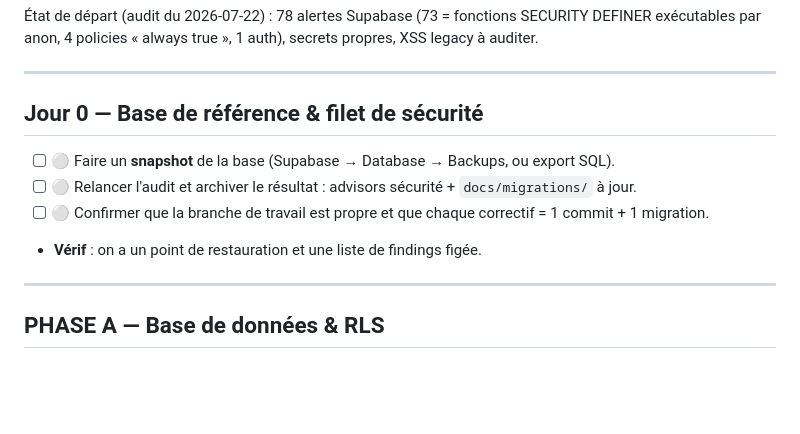
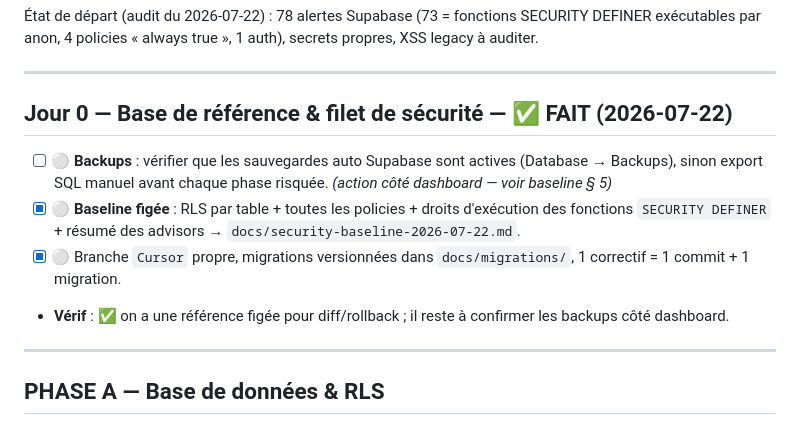
Before and after one commit to anaslaghezali-ops/Suro, a Markdown page: docs/SECURITY_HARDENING.md, the part around the change. GitHub-like rendering; blank space fills up the shorter version.

```diff
--- a/docs/SECURITY_HARDENING.md
+++ b/docs/SECURITY_HARDENING.md
@@ -16,11 +16,13 @@ propres, XSS legacy à auditer.
 
 ---
 
-## Jour 0 — Base de référence & filet de sécurité
-- [ ] ⚪ Faire un **snapshot** de la base (Supabase → Database → Backups, ou export SQL).
-- [ ] ⚪ Relancer l'audit et archiver le résultat : advisors sécurité + `docs/migrations/` à jour.
-- [ ] ⚪ Confirmer que la branche de travail est propre et que chaque correctif = 1 commit + 1 migration.
-- **Vérif** : on a un point de restauration et une liste de findings figée.
+## Jour 0 — Base de référence & filet de sécurité — ✅ FAIT (2026-07-22)
+- [ ] ⚪ **Backups** : vérifier que les sauvegardes auto Supabase sont actives (Database → Backups),
+  sinon export SQL manuel avant chaque phase risquée. *(action côté dashboard — voir baseline § 5)*
+- [x] ⚪ **Baseline figée** : RLS par table + toutes les policies + droits d'exécution des fonctions
+  `SECURITY DEFINER` + résumé des advisors → `docs/security-baseline-2026-07-22.md`.
+- [x] ⚪ Branche `Cursor` propre, migrations versionnées dans `docs/migrations/`, 1 correctif = 1 commit + 1 migration.
+- **Vérif** : ✅ on a une référence figée pour diff/rollback ; il reste à confirmer les backups côté dashboard.
 
 ---
 
```
Also changed, not shown: docs/security-baseline-2026-07-22.md (added, +167 -0 lines).
